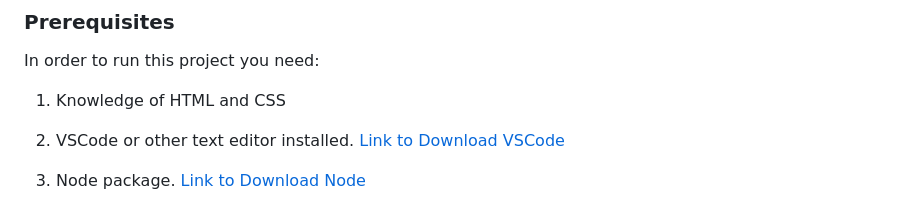
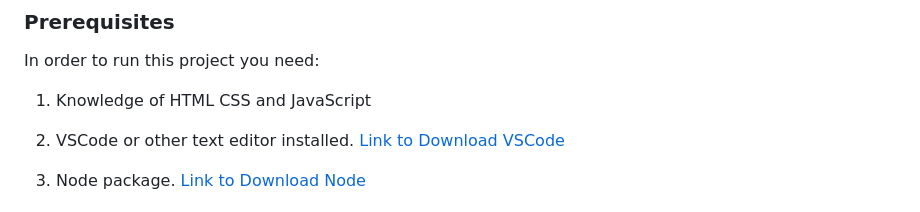
Before and after one commit to binodbhusal/ToDoList, a Markdown page: README.md, the part around one of its changes. GitHub-like rendering.

```diff
--- a/README.md
+++ b/README.md
@@ -61,7 +61,7 @@ To get a local copy up and running, follow these steps.
 
 In order to run this project you need:
 
-1. Knowledge of HTML and CSS
+1. Knowledge of HTML CSS and JavaScript
 2. VSCode or other text editor installed. [Link to Download VSCode](https://code.visualstudio.com/download)
 
 3. Node package. [Link to Download Node](https://nodejs.org/en/download)
```
Also changed, not shown: other parts of README.md (+1 -0 lines).
